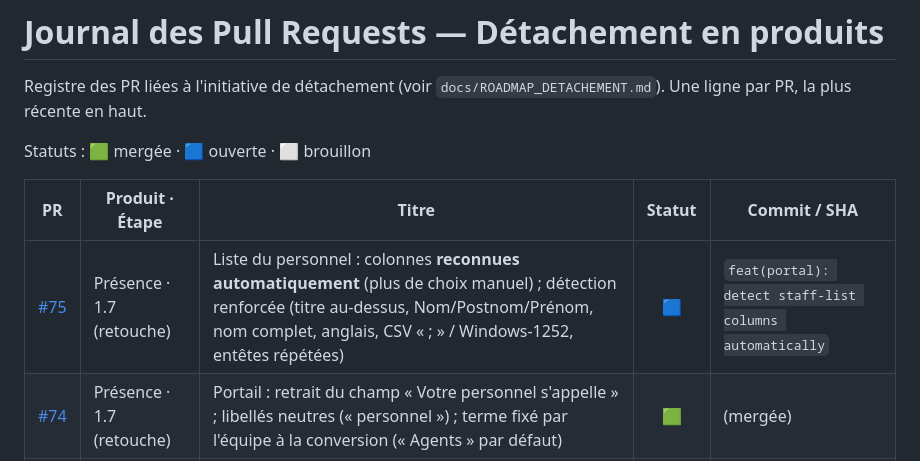
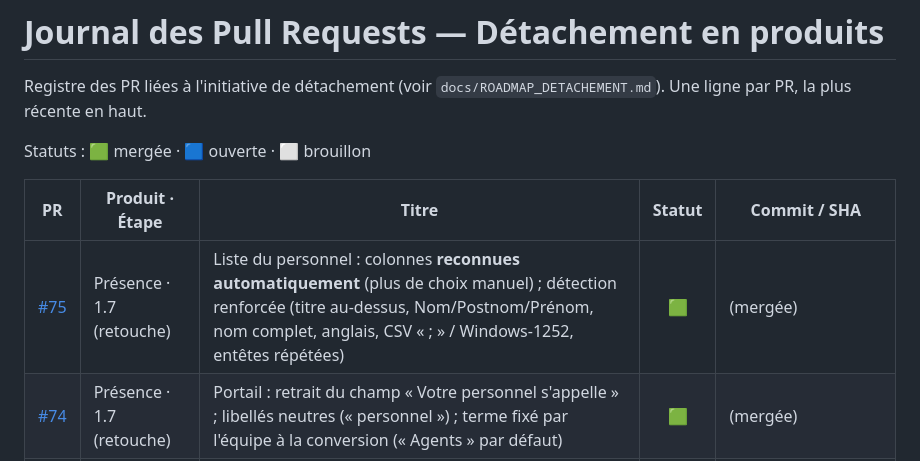
Before and after one commit to eternel09/respect, a Markdown page: docs/JOURNAL_PR.md, the part around the change. Drawn GitHub-style.

Commit message:
docs: mark PR #75 as merged in journal
Co-Authored-By: Claude Opus 5.5 <noreply@anthropic.com>
Claude-Session: https://claude.ai/code/session_01QrYbMQj6zJgo6vEwDuXta1

```diff
--- a/docs/JOURNAL_PR.md
+++ b/docs/JOURNAL_PR.md
@@ -7,7 +7,7 @@ Statuts : 🟩 mergée · 🟦 ouverte · ⬜ brouillon
 
 | PR | Produit · Étape | Titre | Statut | Commit / SHA |
 |---|---|---|:--:|---|
-| [#75](https://github.com/eternel09/respect/pull/75) | Présence · 1.7 (retouche) | Liste du personnel : colonnes **reconnues automatiquement** (plus de choix manuel) ; détection renforcée (titre au-dessus, Nom/Postnom/Prénom, nom complet, anglais, CSV « ; » / Windows-1252, entêtes répétées) | 🟦 | `feat(portal): detect staff-list columns automatically` |
+| [#75](https://github.com/eternel09/respect/pull/75) | Présence · 1.7 (retouche) | Liste du personnel : colonnes **reconnues automatiquement** (plus de choix manuel) ; détection renforcée (titre au-dessus, Nom/Postnom/Prénom, nom complet, anglais, CSV « ; » / Windows-1252, entêtes répétées) | 🟩 | (mergée) |
 | [#74](https://github.com/eternel09/respect/pull/74) | Présence · 1.7 (retouche) | Portail : retrait du champ « Votre personnel s'appelle » ; libellés neutres (« personnel ») ; terme fixé par l'équipe à la conversion (« Agents » par défaut) | 🟩 | (mergée) |
 | [#73](https://github.com/eternel09/respect/pull/73) | Présence · 1.7 | Liste du personnel sur le portail public (Excel/CSV, vocabulaire agents/employés) + **conversion de la demande en client** : organisation + admin créés, personnel importé, cartes PDF depuis la demande ; vocabulaire appliqué au tableau de bord, aux présences et au réseau | 🟩 | (mergée) |
 | [#72](https://github.com/eternel09/respect/pull/72) | Invitations · 2.1 | Numéro WhatsApp réservé à l'équipe : QR au seul super-admin, page WhatsApp plateforme, changement de numéro ; feuille de route du Produit 2 ; **correctif** : un jeton expiré ne renvoie plus les pages publiques (portail cartes, suivi…) vers la connexion | 🟩 | (mergée) |
```
